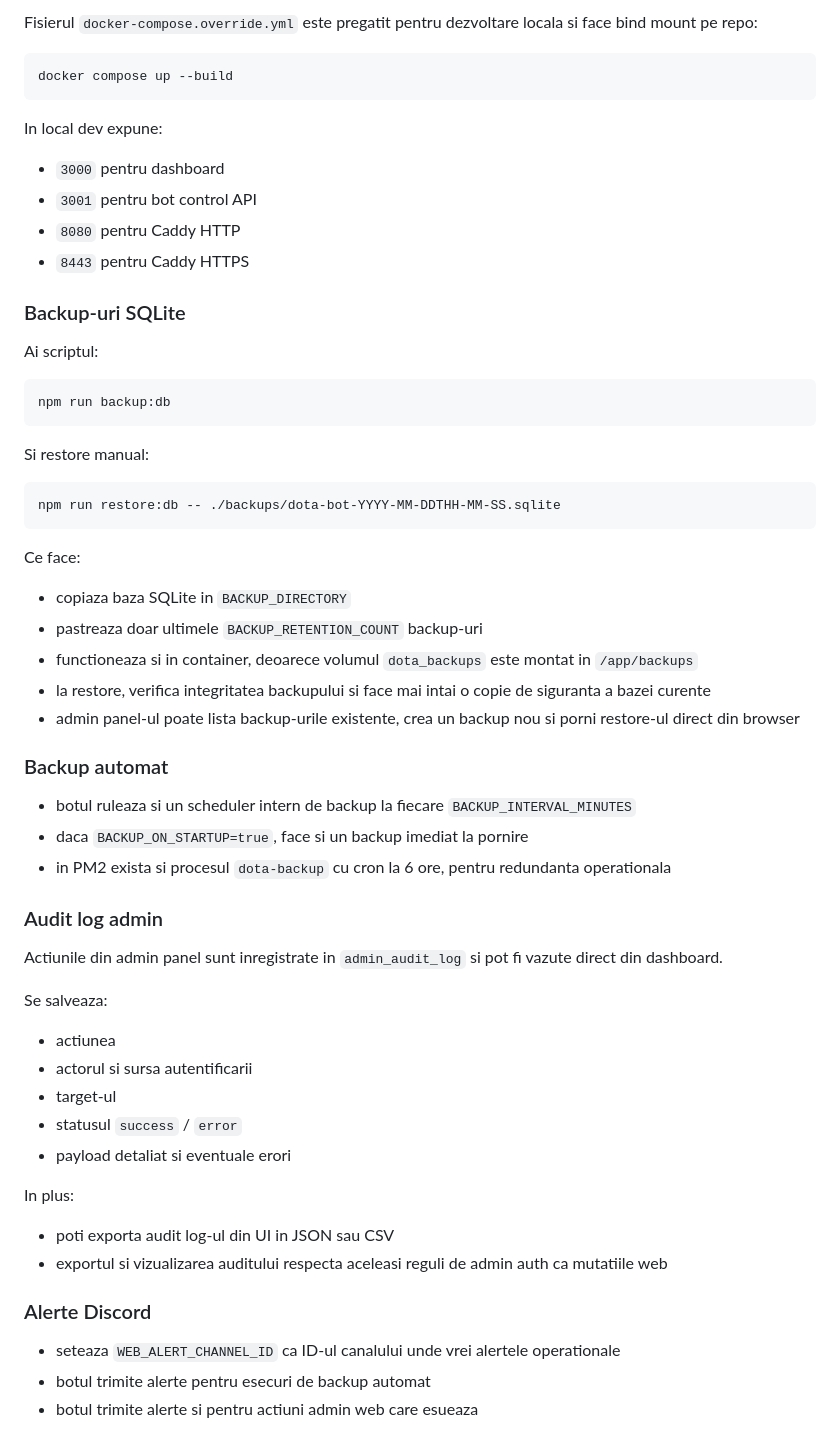
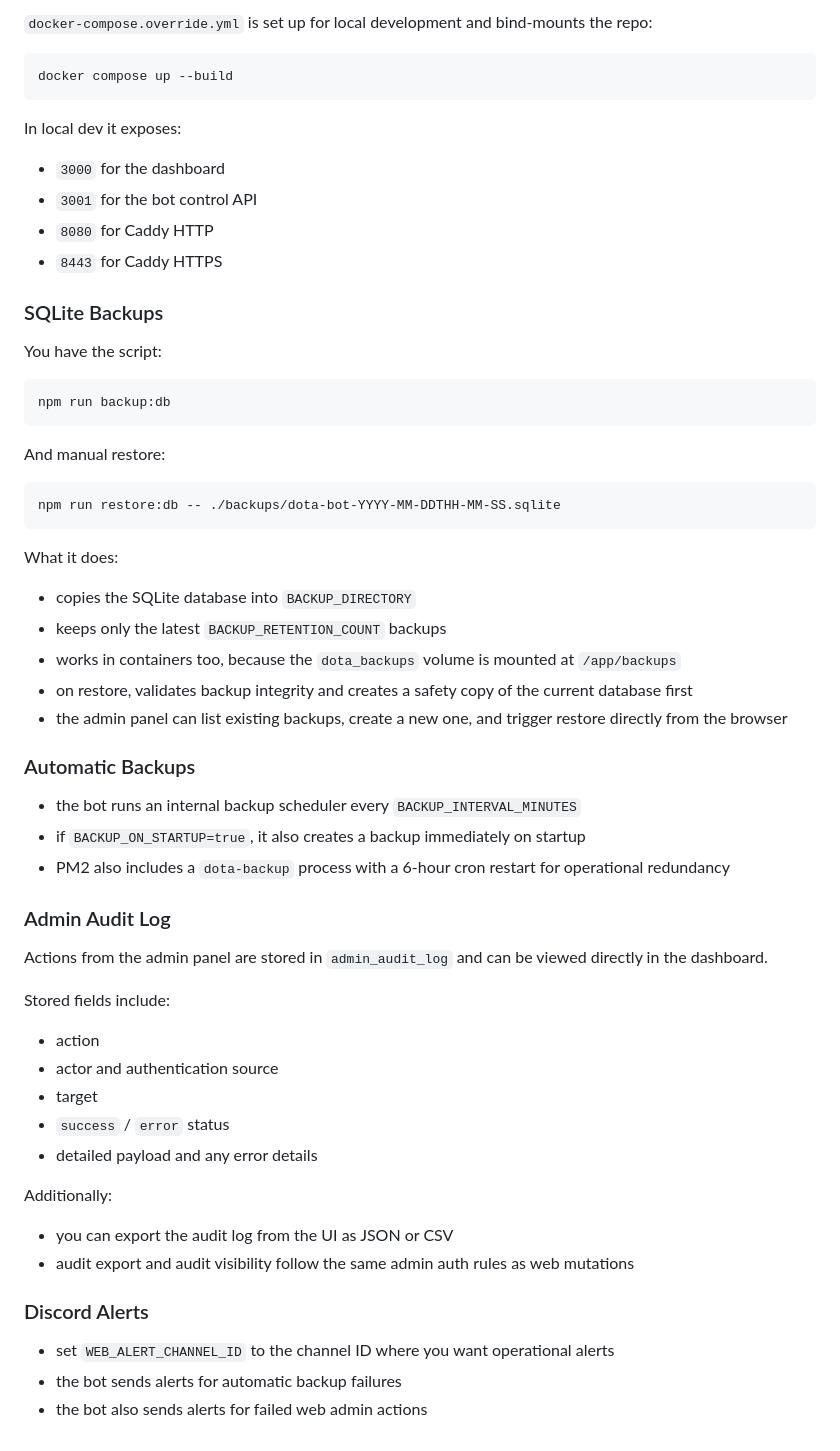
Before and after one commit to CParaschivDev/dota-bot, a Markdown page: README.md, the part around one of its changes. GitHub-like rendering.

````diff
--- a/README.md
+++ b/README.md
@@ -226,64 +226,64 @@ Servicii:
 
-Fisierul `docker-compose.override.yml` este pregatit pentru dezvoltare locala si face bind mount pe repo:
+`docker-compose.override.yml` is set up for local development and bind-mounts the repo:
 
 ```bash
 docker compose up --build
 ```
 
-In local dev expune:
+In local dev it exposes:
 
-- `3000` pentru dashboard
-- `3001` pentru bot control API
-- `8080` pentru Caddy HTTP
-- `8443` pentru Caddy HTTPS
+- `3000` for the dashboard
+- `3001` for the bot control API
+- `8080` for Caddy HTTP
+- `8443` for Caddy HTTPS
 
-### Backup-uri SQLite
+### SQLite Backups
 
-Ai scriptul:
+You have the script:
 
 ```bash
 npm run backup:db
 ```
 
-Si restore manual:
+And manual restore:
 
 ```bash
 npm run restore:db -- ./backups/dota-bot-YYYY-MM-DDTHH-MM-SS.sqlite
 ```
 
-Ce face:
+What it does:
 
-- copiaza baza SQLite in `BACKUP_DIRECTORY`
-- pastreaza doar ultimele `BACKUP_RETENTION_COUNT` backup-uri
-- functioneaza si in container, deoarece volumul `dota_backups` este montat in `/app/backups`
-- la restore, verifica integritatea backupului si face mai intai o copie de siguranta a bazei curente
-- admin panel-ul poate lista backup-urile existente, crea un backup nou si porni restore-ul direct din browser
+- copies the SQLite database into `BACKUP_DIRECTORY`
+- keeps only the latest `BACKUP_RETENTION_COUNT` backups
+- works in containers too, because the `dota_backups` volume is mounted at `/app/backups`
+- on restore, validates backup integrity and creates a safety copy of the current database first
+- the admin panel can list existing backups, create a new one, and trigger restore directly from the browser
 
-### Backup automat
+### Automatic Backups
 
-- botul ruleaza si un scheduler intern de backup la fiecare `BACKUP_INTERVAL_MINUTES`
-- daca `BACKUP_ON_STARTUP=true`, face si un backup imediat la pornire
-- in PM2 exista si procesul `dota-backup` cu cron la 6 ore, pentru redundanta operationala
+- the bot runs an internal backup scheduler every `BACKUP_INTERVAL_MINUTES`
+- if `BACKUP_ON_STARTUP=true`, it also creates a backup immediately on startup
+- PM2 also includes a `dota-backup` process with a 6-hour cron restart for operational redundancy
 
-### Audit log admin
+### Admin Audit Log
 
-Actiunile din admin panel sunt inregistrate in `admin_audit_log` si pot fi vazute direct din dashboard.
+Actions from the admin panel are stored in `admin_audit_log` and can be viewed directly in the dashboard.
 
-Se salveaza:
+Stored fields include:
 
-- actiunea
-- actorul si sursa autentificarii
-- target-ul
-- statusul `success` / `error`
-- payload detaliat si eventuale erori
+- action
+- actor and authentication source
+- target
+- `success` / `error` status
+- detailed payload and any error details
 
-In plus:
+Additionally:
 
-- poti exporta audit log-ul din UI in JSON sau CSV
-- exportul si vizualizarea auditului respecta aceleasi reguli de admin auth ca mutatiile web
+- you can export the audit log from the UI as JSON or CSV
+- audit export and audit visibility follow the same admin auth rules as web mutations
 
-### Alerte Discord
+### Discord Alerts
 
-- seteaza `WEB_ALERT_CHANNEL_ID` ca ID-ul canalului unde vrei alertele operationale
-- botul trimite alerte pentru esecuri de backup automat
-- botul trimite alerte si pentru actiuni admin web care esueaza
+- set `WEB_ALERT_CHANNEL_ID` to the channel ID where you want operational alerts
+- the bot sends alerts for automatic backup failures
+- the bot also sends alerts for failed web admin actions
````
Also changed, not shown: other parts of README.md (+89 -89 lines).
